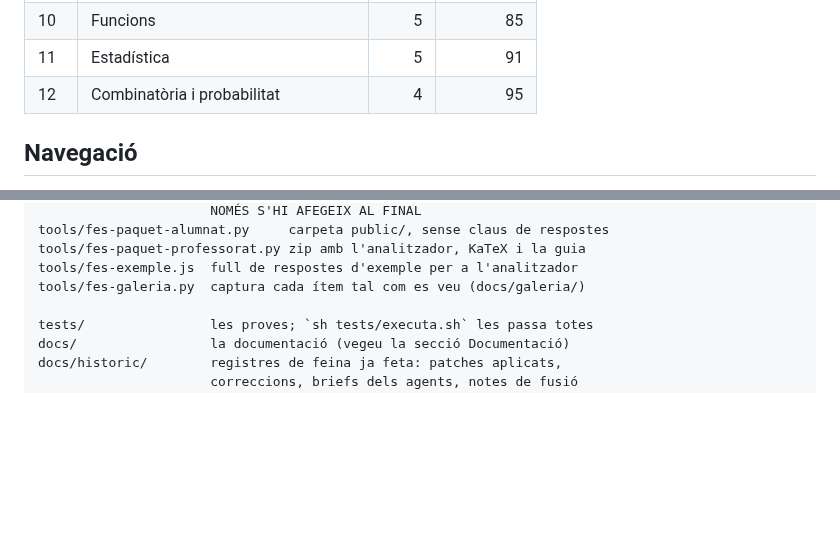
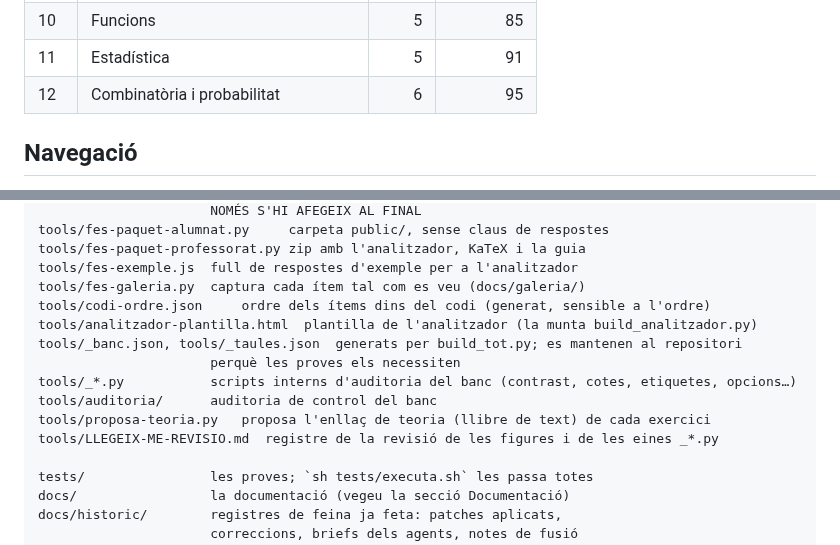
Before and after one commit to step-quiz/repas, a Markdown page: README.md, 2 parts joined by grey strips. Drawn GitHub-style; blank space fills up the shorter version.

```diff
--- a/README.md
+++ b/README.md
@@ -24,7 +24,7 @@ personalitzat d'exercicis.
 | 9 | Cossos geomètrics. Àrea i volum | 4 | 52 |
 | 10 | Funcions | 5 | 85 |
 | 11 | Estadística | 5 | 91 |
-| 12 | Combinatòria i probabilitat | 4 | 95 |
+| 12 | Combinatòria i probabilitat | 6 | 95 |
 
 ## Navegació
 
@@ -153,6 +153,14 @@ A l'arrel només hi ha el lloc que es publica i el que cal per treballar-hi.
     tools/fes-paquet-professorat.py zip amb l'analitzador, KaTeX i la guia
     tools/fes-exemple.js  full de respostes d'exemple per a l'analitzador
     tools/fes-galeria.py  captura cada ítem tal com es veu (docs/galeria/)
+    tools/codi-ordre.json     ordre dels ítems dins del codi (generat, sensible a l'ordre)
+    tools/analitzador-plantilla.html  plantilla de l'analitzador (la munta build_analitzador.py)
+    tools/_banc.json, tools/_taules.json  generats per build_tot.py; es mantenen al repositori
+                          perquè les proves els necessiten
+    tools/_*.py           scripts interns d'auditoria del banc (contrast, cotes, etiquetes, opcions…)
+    tools/auditoria/      auditoria de control del banc
+    tools/proposa-teoria.py   proposa l'enllaç de teoria (llibre de text) de cada exercici
+    tools/LLEGEIX-ME-REVISIO.md  registre de la revisió de les figures i de les eines _*.py
 
     tests/                les proves; `sh tests/executa.sh` les passa totes
     docs/                 la documentació (vegeu la secció Documentació)
```
Also changed, not shown: docs/TECHNICAL-STATE.md (+31 -17 lines), docs/TODO-AI.md (+3 -1 lines).
